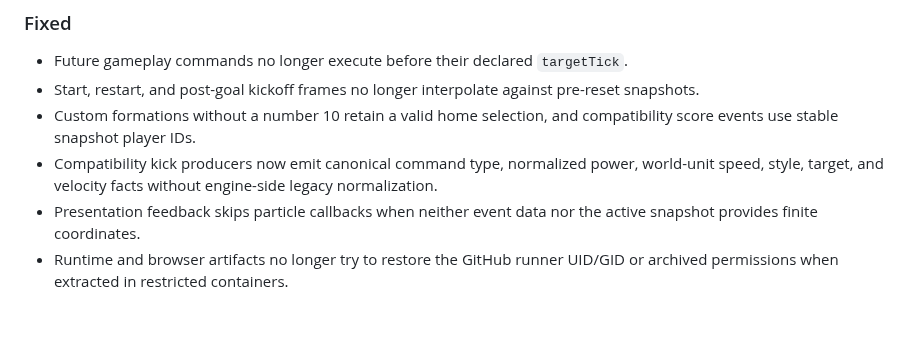
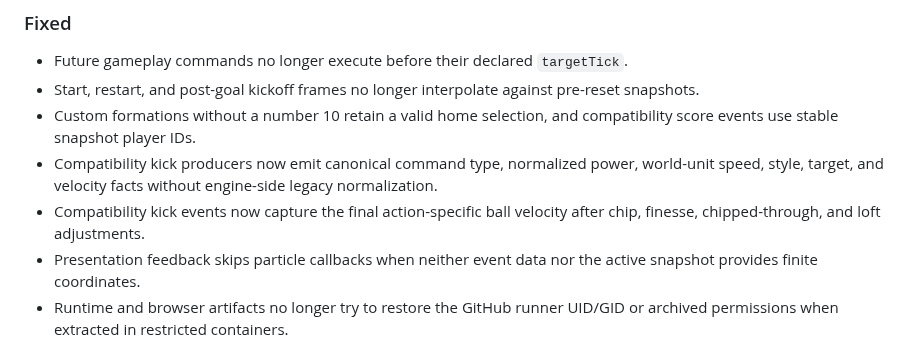
Before and after one commit to hungtvb/-tony-football, a Markdown page: docs/CHANGELOG.md, the part around the change. GitHub-like rendering; blank space fills up the shorter version.

Commit message:
docs(changelog): record final kick velocity ordering

```diff
--- a/docs/CHANGELOG.md
+++ b/docs/CHANGELOG.md
@@ -39,6 +39,7 @@
 - Start, restart, and post-goal kickoff frames no longer interpolate against pre-reset snapshots.
 - Custom formations without a number 10 retain a valid home selection, and compatibility score events use stable snapshot player IDs.
 - Compatibility kick producers now emit canonical command type, normalized power, world-unit speed, style, target, and velocity facts without engine-side legacy normalization.
+- Compatibility kick events now capture the final action-specific ball velocity after chip, finesse, chipped-through, and loft adjustments.
 - Presentation feedback skips particle callbacks when neither event data nor the active snapshot provides finite coordinates.
 - Runtime and browser artifacts no longer try to restore the GitHub runner UID/GID or archived permissions when extracted in restricted containers.
 - Prevented the post-match observer from reacting to its own overlay mutations and locking the browser main thread.
```
